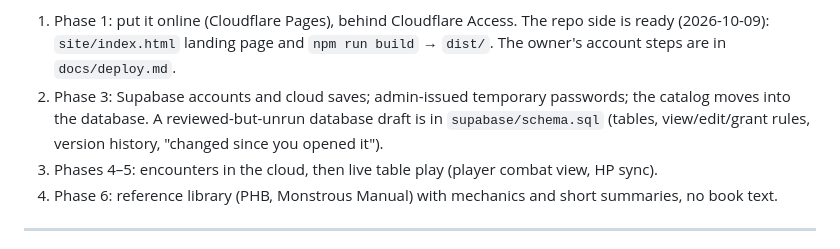
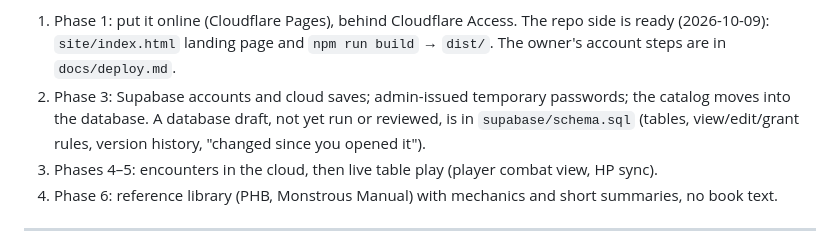
Before and after one commit to wmartin0103/app.adnd, a Markdown page: handoff.md, the part around the change. Rendered like a GitHub page.

Commit message:
Handoff: the database draft hasn't been reviewed yet
Co-Authored-By: Claude Opus 5.5 <noreply@anthropic.com>

```diff
--- a/handoff.md
+++ b/handoff.md
@@ -390,8 +390,8 @@ so their DM Helper rows come from their sheets the way Jaque's now do.
    repo side is ready (2026-10-09): `site/index.html` landing page and
    `npm run build` → `dist/`. The owner's account steps are in `docs/deploy.md`.
 2. Phase 3: Supabase accounts and cloud saves; admin-issued temporary
-   passwords; the catalog moves into the database. A reviewed-but-unrun
-   database draft is in `supabase/schema.sql` (tables, view/edit/grant rules,
+   passwords; the catalog moves into the database. A database draft, not
+   yet run or reviewed, is in `supabase/schema.sql` (tables, view/edit/grant rules,
    version history, "changed since you opened it").
 3. Phases 4–5: encounters in the cloud, then live table play (player combat
    view, HP sync).
```
